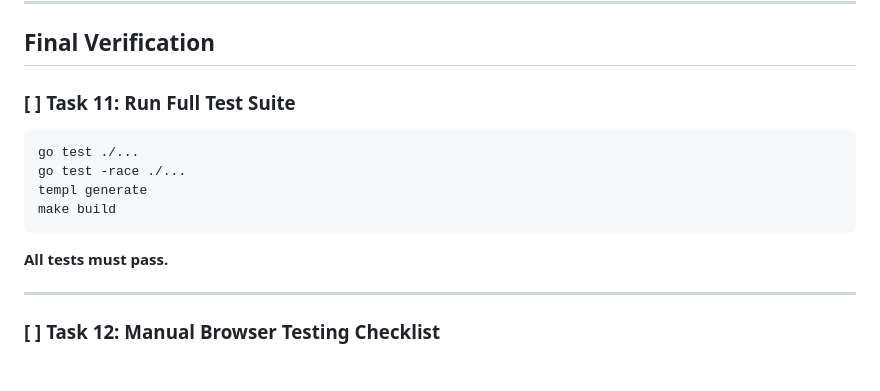
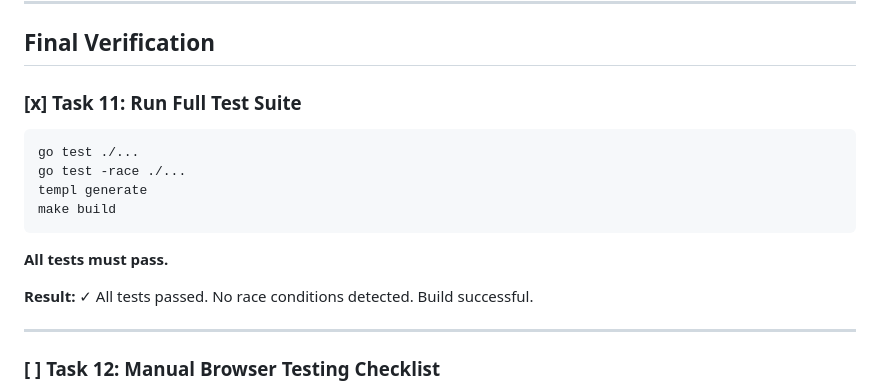
Before and after one commit to edrobertsrayne/janitarr, a Markdown page: IMPLEMENTATION_PLAN.md, the part around the change. GitHub-like rendering; blank space fills up the shorter version.

Commit message:
docs: mark Task 11 (full test suite) as complete
All tests pass:
- go test ./... ✓
- go test -race ./... ✓ (no race conditions)
- templ generate ✓
- make build ✓

Phase 21 verification complete.

````diff
--- a/IMPLEMENTATION_PLAN.md
+++ b/IMPLEMENTATION_PLAN.md
@@ -722,7 +722,7 @@ pkill janitarr
 
 ## Final Verification
 
-### [ ] Task 11: Run Full Test Suite
+### [x] Task 11: Run Full Test Suite
 
 ```bash
 go test ./...
@@ -732,6 +732,8 @@ make build
 ```
 
 **All tests must pass.**
+
+**Result:** ✓ All tests passed. No race conditions detected. Build successful.
 
 ---
 
````
